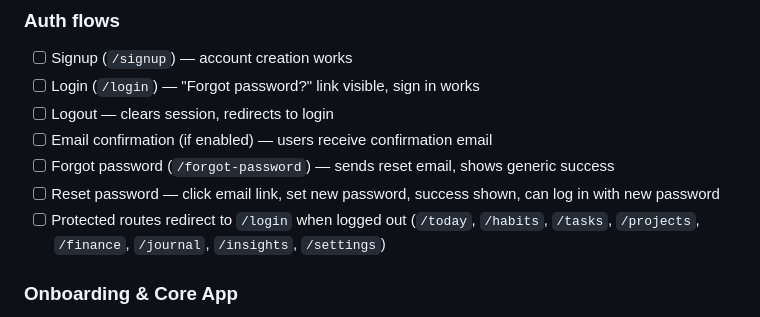
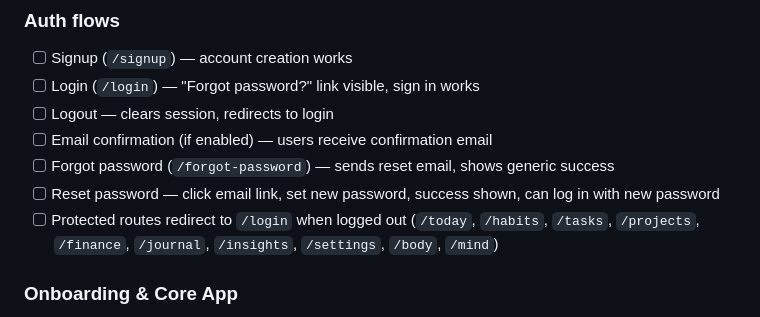
Before and after one commit to rawi0872/lifepulse, a Markdown page: docs/deployment-checklist.md, the part around the change. Rendered like a GitHub page.

```diff
--- a/docs/deployment-checklist.md
+++ b/docs/deployment-checklist.md
@@ -120,7 +120,7 @@ After deploying, test every route and flow:
 - [ ] Email confirmation (if enabled) — users receive confirmation email
 - [ ] Forgot password (`/forgot-password`) — sends reset email, shows generic success
 - [ ] Reset password — click email link, set new password, success shown, can log in with new password
-- [ ] Protected routes redirect to `/login` when logged out (`/today`, `/habits`, `/tasks`, `/projects`, `/finance`, `/journal`, `/insights`, `/settings`)
+- [ ] Protected routes redirect to `/login` when logged out (`/today`, `/habits`, `/tasks`, `/projects`, `/finance`, `/journal`, `/insights`, `/settings`, `/body`, `/mind`)
 
 ### Onboarding & Core App
 - [ ] Onboarding — first-time flow works, creates profile
```
Also changed, not shown: docs/LIFE_OS_ARCHITECTURE_PLAN.md (+2 -4 lines), docs/LIFE_PULSE_CURRENT_STATE_AUDIT.md (+2 -4 lines).
